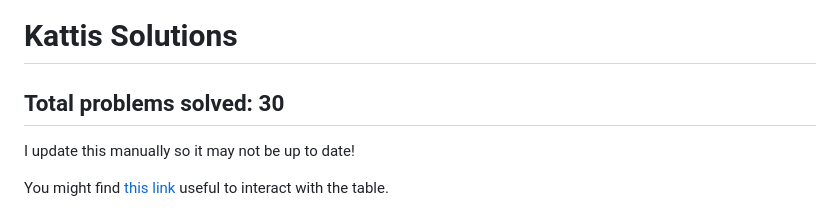
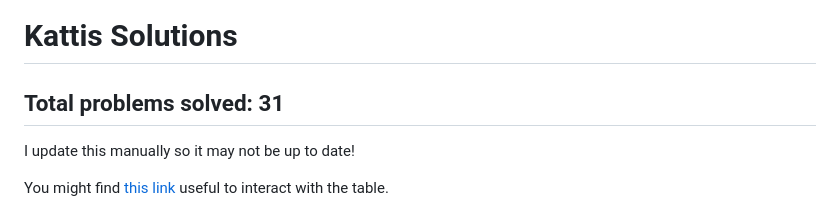
Before and after one commit to SkiritaiKevin/Coding-Solutions, a Markdown page: README.md, the part around the change. GitHub-like rendering.

```diff
--- a/README.md
+++ b/README.md
@@ -1,6 +1,6 @@
 # Kattis Solutions
 
-## Total problems solved: 30
+## Total problems solved: 31
 
 I update this manually so it may not be up to date!
 
```
